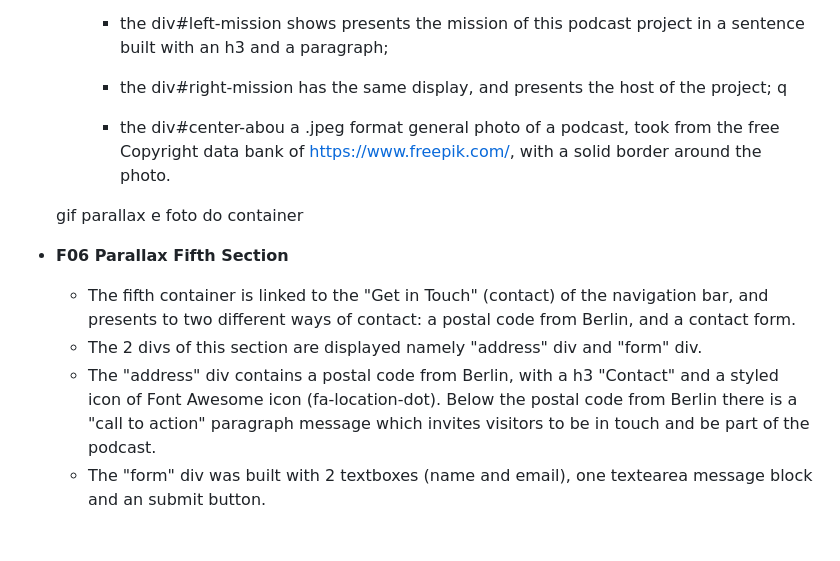
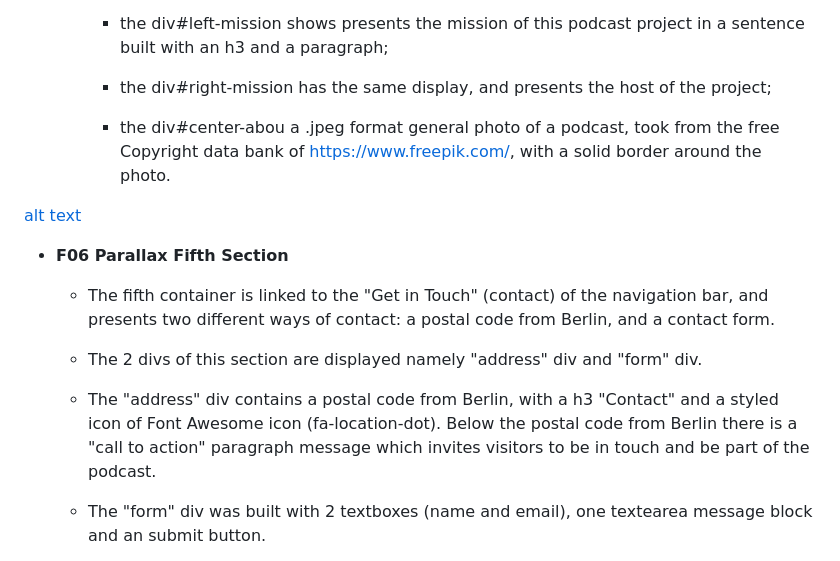
Before and after one commit to vivignutz/first-portfolio-project, a Markdown page: README.md, the part around the change printed below. Rendered like a GitHub page.

```diff
--- a/README.md
+++ b/README.md
@@ -112,14 +112,18 @@ But with all information and tips coming from the guests of this podcast, whose
 		 - the div#left-mission shows presents the mission of this podcast project in a sentence built with an h3 and a paragraph;
 
 		 - the div#right-mission has the same display, and presents the host of the project;
-         q
+
 		 - the div#center-abou a .jpeg format general photo of a podcast, took from the free Copyright data bank of https://www.freepik.com/, with a solid border around the photo.
 
-  gif parallax e foto do container
+[alt text](assets/images/4th_section_mission_and_host.jpg)
+
 
 - __F06 Parallax Fifth Section__
 
-    - The fifth container is linked to the "Get in Touch" (contact) of the navigation bar, and presents to two different ways of contact: a postal code from Berlin, and a contact form.
+    - The fifth container is linked to the "Get in Touch" (contact) of the navigation bar, and presents two different ways of contact: a postal code from Berlin, and a contact form.
+
     - The 2 divs of this section are displayed namely "address" div and "form" div.
+
     - The "address" div contains a postal code from Berlin, with a h3 "Contact" and a styled icon of Font Awesome icon (fa-location-dot). Below the postal code from Berlin there is a "call to action" paragraph message which invites visitors to be in touch and be part of the podcast.
+
     - The "form" div was built with 2 textboxes (name and email), one textearea message block and an submit button.
```
Also changed, not shown: other parts of README.md (+113 -1 lines), assets/images/5th_section_contact_form.jpg (added).
